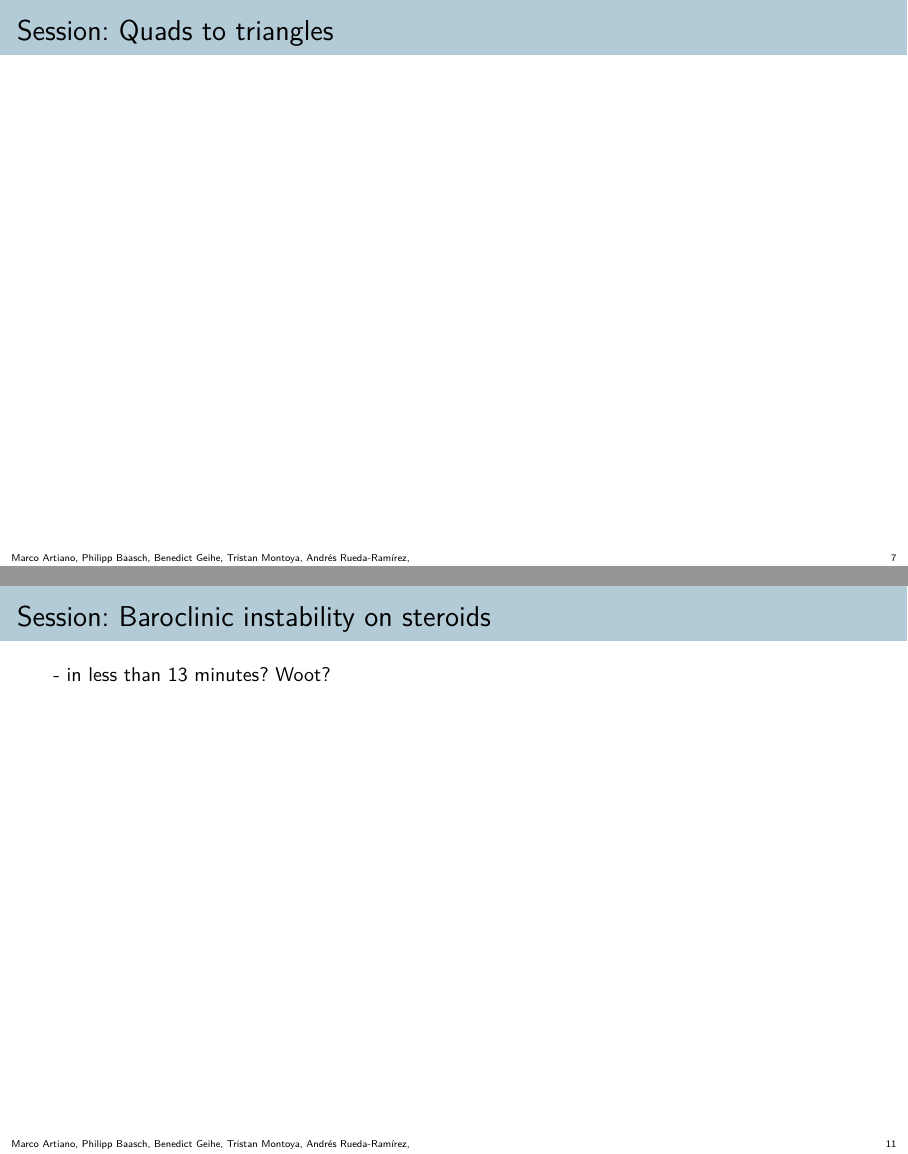
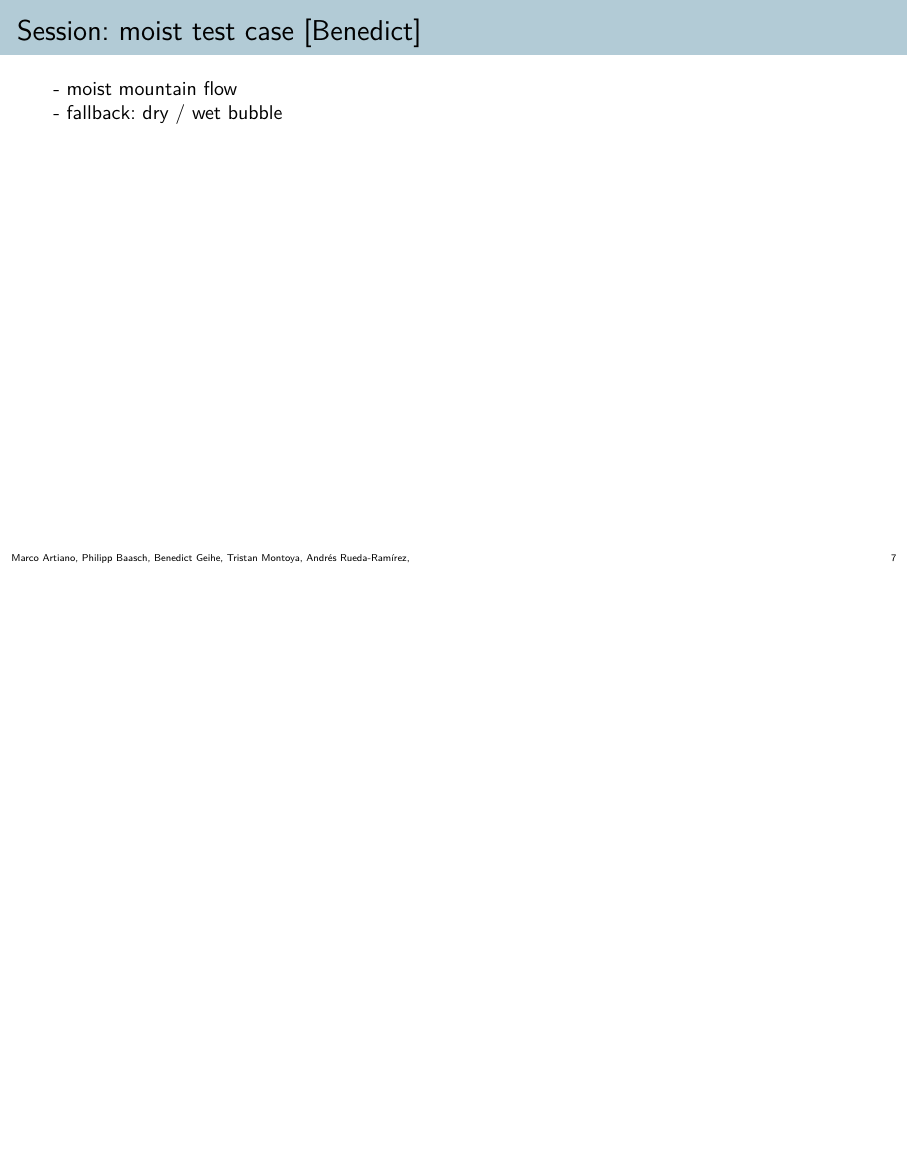
Before and after one commit to trixi-framework/trudi-2026-materials, LaTeX slides (HandsOn_TrixiAtmo.jl/slides/slides.tex): pages 7 and 11 of 11 before the commit and page 7 of 9 after it, the two joined at a grey line, the shorter picture padded with empty space. Compiled offline with pdfLaTeX.

Commit message:
update slides

```diff
--- a/HandsOn_TrixiAtmo.jl/slides/slides.tex
+++ b/HandsOn_TrixiAtmo.jl/slides/slides.tex
@@ -307,34 +308,8 @@ Equations: Compressible Euler considering different thermodynamic variables (tot
 
  \item IMEX methods: e.g. Rosenbrock and Multirate Infinitesimal Step (MIS) methods
 
- \item HEALPix grids
- \begin{itemize}
-  \item alternative to cubed sphere geometry
-  \item HERA5: ERA5 data on HEALPix grid
- \end{itemize}
+ \item HEALPix grids: alternative to cubed sphere geometry, HERA5: ERA5 data on HEALPix grid
 \end{wideitemize}
-
-\end{frame}
-%%%%%%%%%%%%%%%%%%%%%%%%%%%%%%%%%%%%%%%%%%%%%%%%%%%%%%%%%%%%%%%%%%%%%%%%%%%%%%%%%%%%%%%%%%
-
-
-%%%%%%%%%%%%%%%%%%%%%%%%%%%%%%%%%%%%%%%%%%%%%%%%%%%%%%%%%%%%%%%%%%%%%%%%%%%%%%%%%%%%%%%%%%
-\begin{frame}{Session: Quads to triangles}
-% [Philipp]
-
-
-\end{frame}
-%%%%%%%%%%%%%%%%%%%%%%%%%%%%%%%%%%%%%%%%%%%%%%%%%%%%%%%%%%%%%%%%%%%%%%%%%%%%%%%%%%%%%%%%%%
-
-
-
-%%%%%%%%%%%%%%%%%%%%%%%%%%%%%%%%%%%%%%%%%%%%%%%%%%%%%%%%%%%%%%%%%%%%%%%%%%%%%%%%%%%%%%%%%%
-\begin{frame}{Session: SWE with bottom topography}
-% [Tristan]
-
-- try Andres topography
-
-- if this fail, fall back to define your own mountain
 
 \end{frame}
 %%%%%%%%%%%%%%%%%%%%%%%%%%%%%%%%%%%%%%%%%%%%%%%%%%%%%%%%%%%%%%%%%%%%%%%%%%%%%%%%%%%%%%%%%%
@@ -414,12 +404,12 @@ A basic code implementing the strictly necessary components is already provided.
 
 
 %%%%%%%%%%%%%%%%%%%%%%%%%%%%%%%%%%%%%%%%%%%%%%%%%%%%%%%%%%%%%%%%%%%%%%%%%%%%%%%%%%%%%%%%%%
-\begin{frame}{Session: Baroclinic instability on steroids}
+%\begin{frame}{Session: Baroclinic instability on steroids}
 % [Marco]
-
-- in less than 13 minutes? Woot?
-
-\end{frame}
+%
+%- in less than 13 minutes? Woot?
+%
+%\end{frame}
 %%%%%%%%%%%%%%%%%%%%%%%%%%%%%%%%%%%%%%%%%%%%%%%%%%%%%%%%%%%%%%%%%%%%%%%%%%%%%%%%%%%%%%%%%%
 
 \end{document}
```
Also changed, not shown: HandsOn_TrixiAtmo.jl/slides/slides.tex (78 more changed lines).
